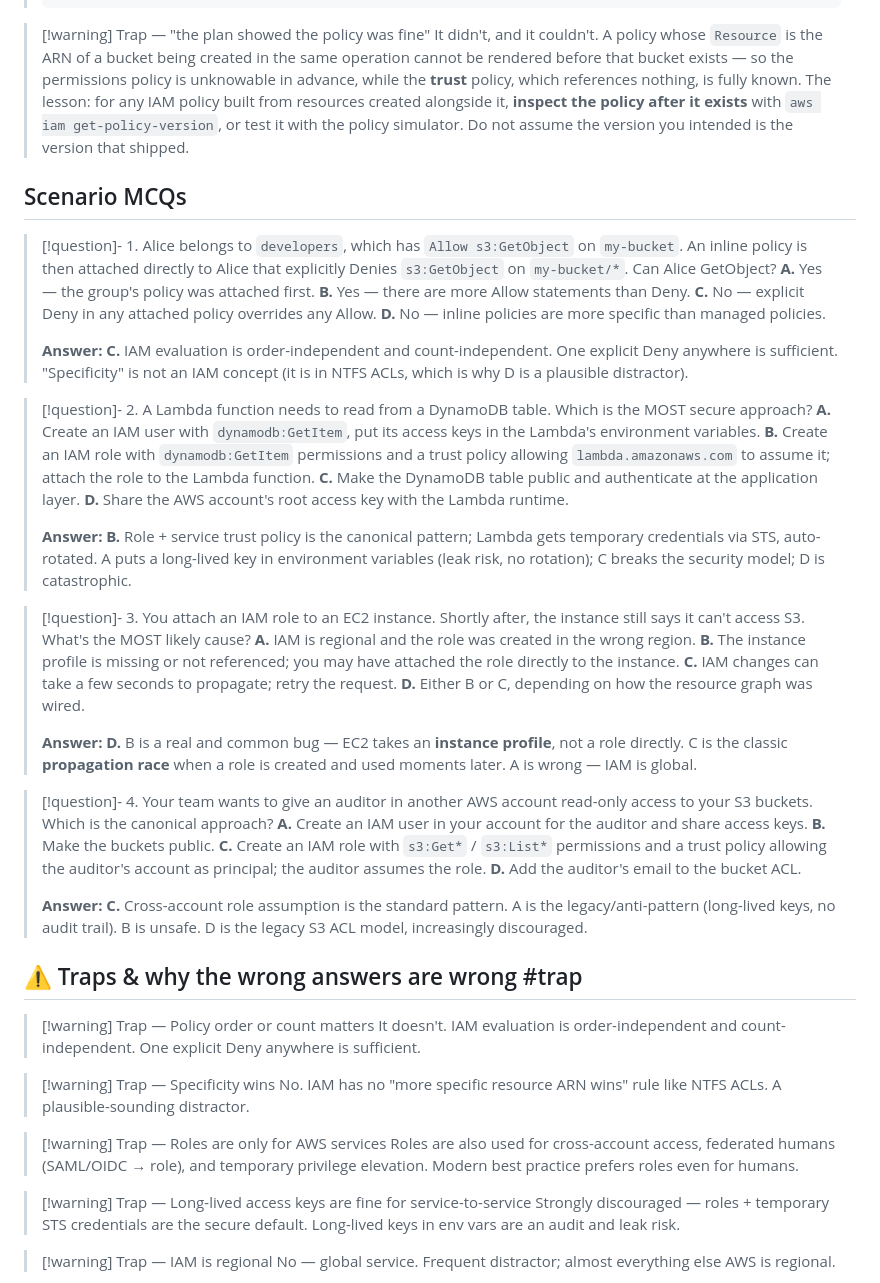
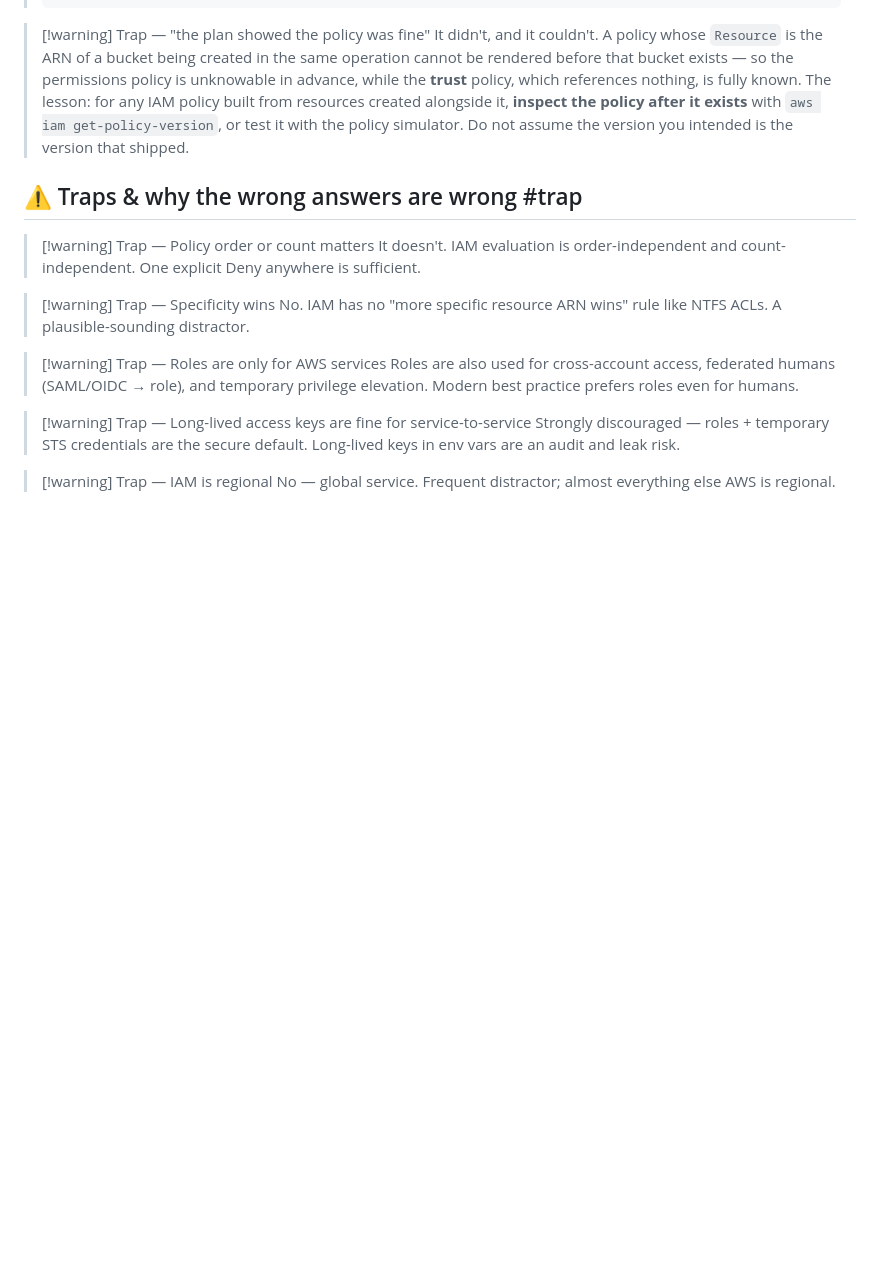
Before and after one commit to rahilbshah/aws-tf-lab, a Markdown page: aws-tf-lab/01-iam.md, the part around the change. Drawn GitHub-style; blank space fills up the shorter version.

```diff
--- a/aws-tf-lab/01-iam.md
+++ b/aws-tf-lab/01-iam.md
@@ -278,40 +278,6 @@ Either way the AD group is the unit of assignment and the IAM **role** is what a
 > [!warning] Trap — "the plan showed the policy was fine"
 > It didn't, and it couldn't. A policy whose `Resource` is the ARN of a bucket being created in the same operation cannot be rendered before that bucket exists — so the permissions policy is unknowable in advance, while the **trust** policy, which references nothing, is fully known. The lesson: for any IAM policy built from resources created alongside it, **inspect the policy after it exists** with `aws iam get-policy-version`, or test it with the policy simulator. Do not assume the version you intended is the version that shipped.
 
-## Scenario MCQs
-
-> [!question]- 1. Alice belongs to `developers`, which has `Allow s3:GetObject` on `my-bucket`. An inline policy is then attached directly to Alice that explicitly Denies `s3:GetObject` on `my-bucket/*`. Can Alice GetObject?
-> **A.** Yes — the group's policy was attached first.
-> **B.** Yes — there are more Allow statements than Deny.
-> **C.** No — explicit Deny in any attached policy overrides any Allow.
-> **D.** No — inline policies are more specific than managed policies.
->
-> **Answer: C.** IAM evaluation is order-independent and count-independent. One explicit Deny anywhere is sufficient. "Specificity" is not an IAM concept (it is in NTFS ACLs, which is why D is a plausible distractor).
-
-> [!question]- 2. A Lambda function needs to read from a DynamoDB table. Which is the MOST secure approach?
-> **A.** Create an IAM user with `dynamodb:GetItem`, put its access keys in the Lambda's environment variables.
-> **B.** Create an IAM role with `dynamodb:GetItem` permissions and a trust policy allowing `lambda.amazonaws.com` to assume it; attach the role to the Lambda function.
-> **C.** Make the DynamoDB table public and authenticate at the application layer.
-> **D.** Share the AWS account's root access key with the Lambda runtime.
->
-> **Answer: B.** Role + service trust policy is the canonical pattern; Lambda gets temporary credentials via STS, auto-rotated. A puts a long-lived key in environment variables (leak risk, no rotation); C breaks the security model; D is catastrophic.
-
-> [!question]- 3. You attach an IAM role to an EC2 instance. Shortly after, the instance still says it can't access S3. What's the MOST likely cause?
-> **A.** IAM is regional and the role was created in the wrong region.
-> **B.** The instance profile is missing or not referenced; you may have attached the role directly to the instance.
-> **C.** IAM changes can take a few seconds to propagate; retry the request.
-> **D.** Either B or C, depending on how the resource graph was wired.
->
-> **Answer: D.** B is a real and common bug — EC2 takes an **instance profile**, not a role directly. C is the classic **propagation race** when a role is created and used moments later. A is wrong — IAM is global.
-
-> [!question]- 4. Your team wants to give an auditor in another AWS account read-only access to your S3 buckets. Which is the canonical approach?
-> **A.** Create an IAM user in your account for the auditor and share access keys.
-> **B.** Make the buckets public.
-> **C.** Create an IAM role with `s3:Get*` / `s3:List*` permissions and a trust policy allowing the auditor's account as principal; the auditor assumes the role.
-> **D.** Add the auditor's email to the bucket ACL.
->
-> **Answer: C.** Cross-account role assumption is the standard pattern. A is the legacy/anti-pattern (long-lived keys, no audit trail). B is unsafe. D is the legacy S3 ACL model, increasingly discouraged.
-
 ## ⚠️ Traps & why the wrong answers are wrong   #trap
 
 > [!warning] Trap — Policy order or count matters
```
Also changed, not shown: aws-tf-lab/02-ec2.md (+0 -34 lines).
